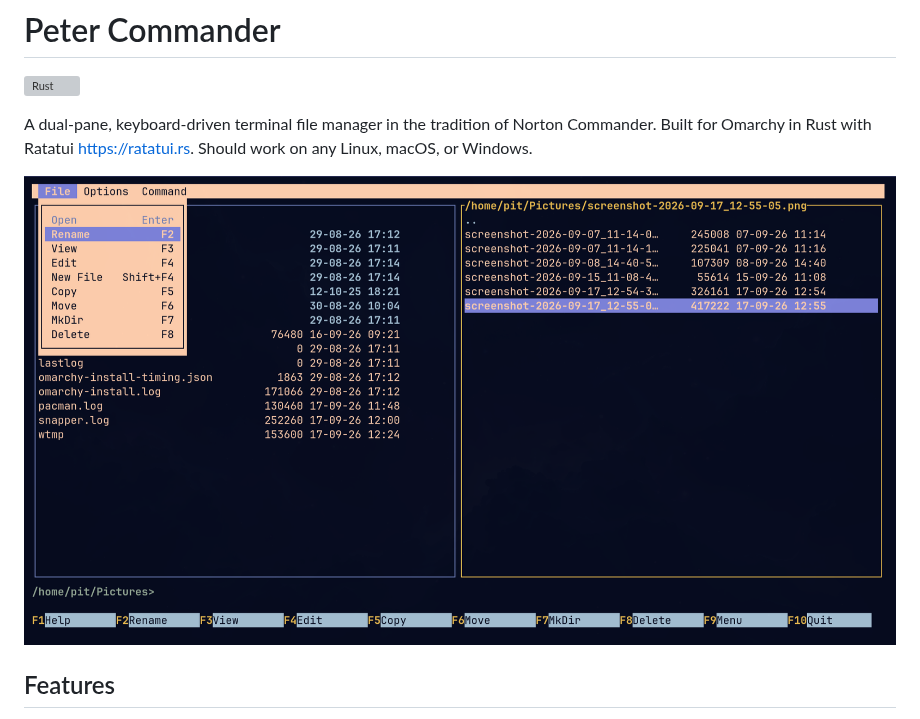
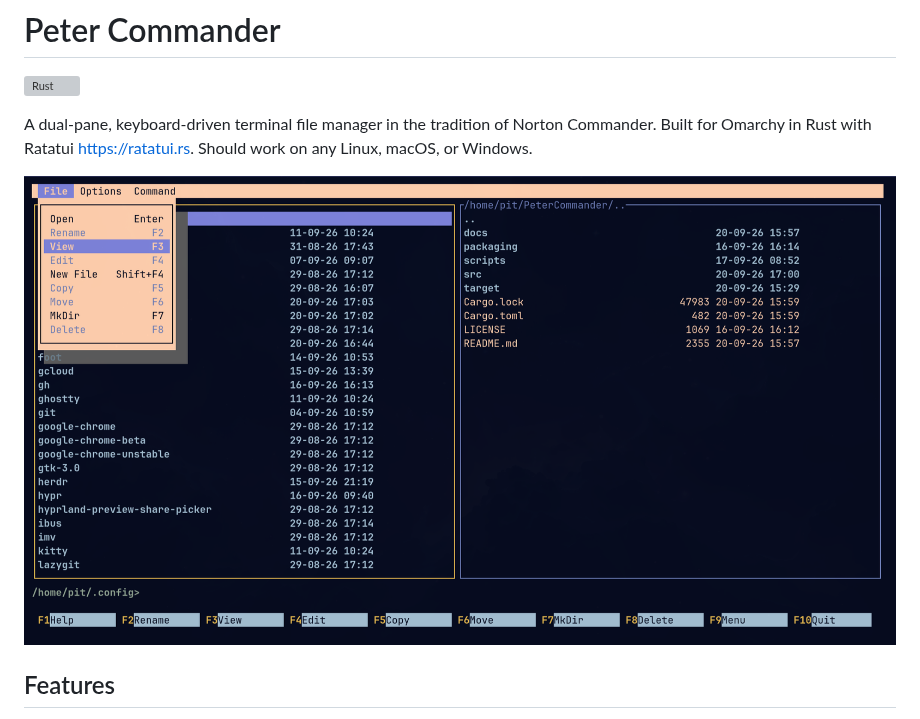
Before and after one commit to piotrsrodka/peter-commander, a Markdown page: README.md, the part around the change. GitHub-like rendering; pictures changed too: docs/ethereal.png (added), docs/screenshot-2026-09-17_12-55-42.png (deleted); grey boxes are pictures that could not be loaded.

Commit message:
Update README screenshot to show the new shadow and F-key bar spacing

```diff
--- a/README.md
+++ b/README.md
@@ -6,7 +6,7 @@ A dual-pane, keyboard-driven terminal file manager in the tradition of
 Norton Commander. Built for Omarchy in Rust with Ratatui https://ratatui.rs.
 Should work on any Linux, macOS, or Windows.
 
-![Peter Commander](docs/screenshot-2026-09-17_12-55-42.png)
+![Peter Commander](docs/ethereal.png)
 
 ## Features
 
```
